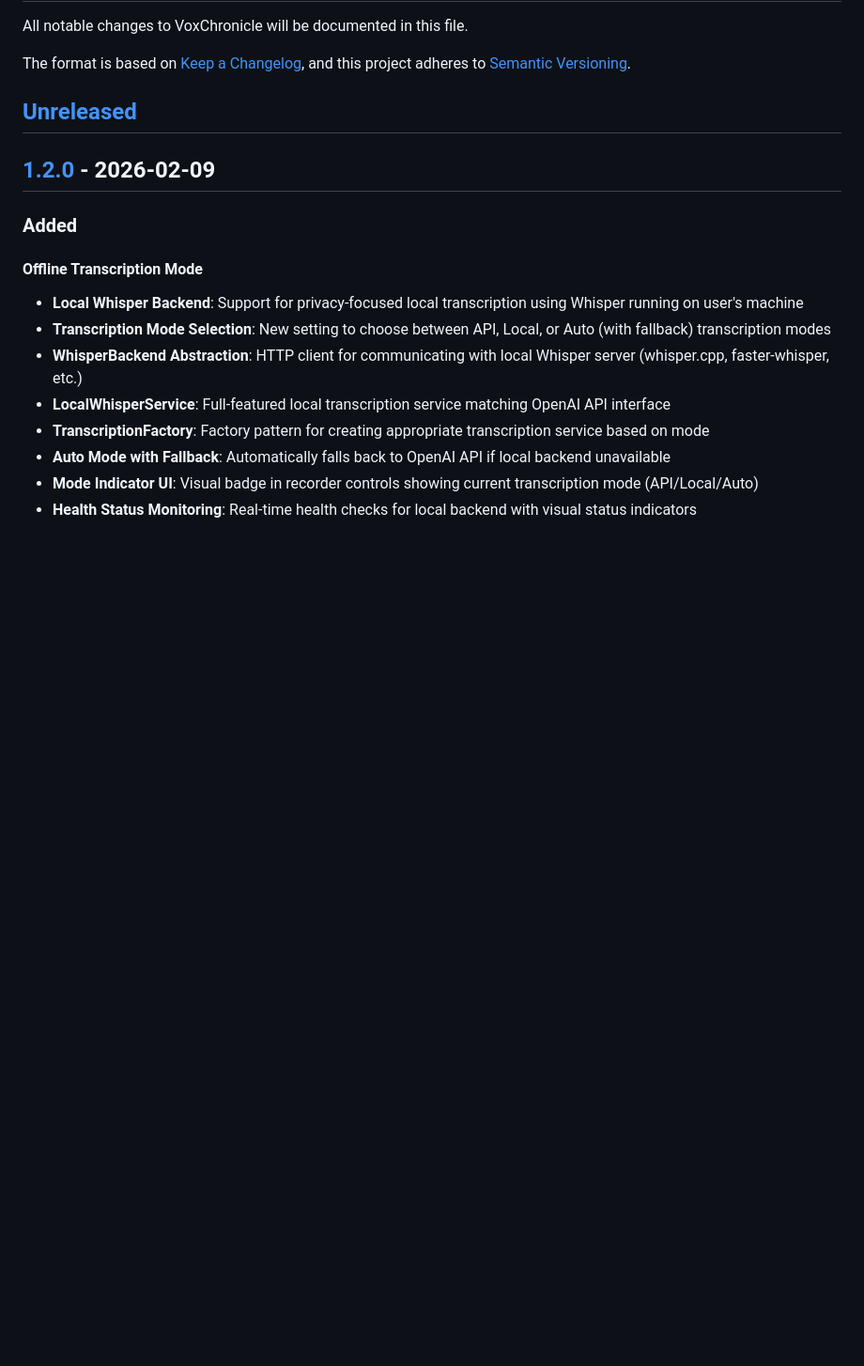
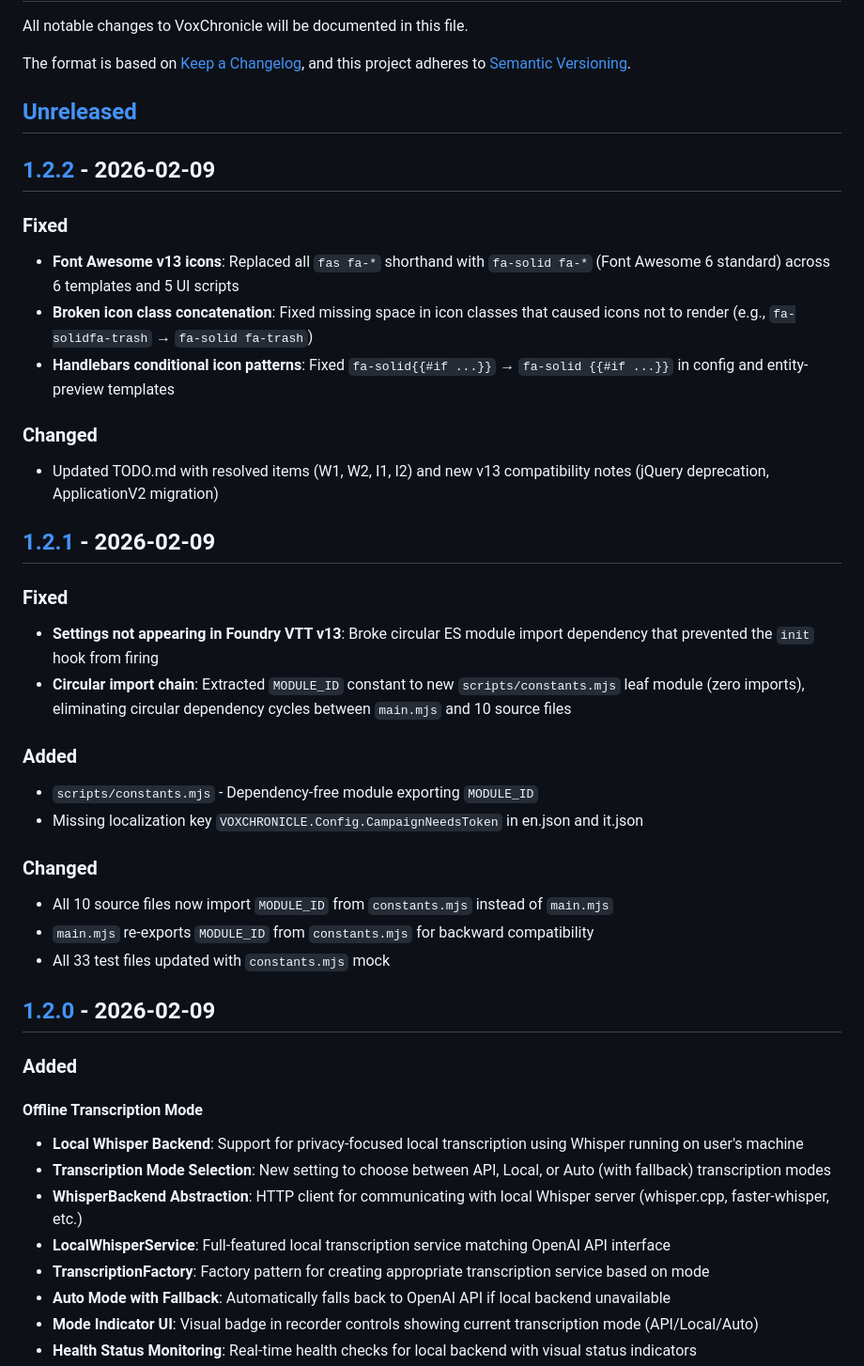
Before and after one commit to Aiacos/VoxChronicle, a Markdown page: CHANGELOG.md, the part around one of its changes. Shown at 94% size. Rendered like a GitHub page; blank space fills up the shorter version.

Commit message:
Add v1.2.1 and v1.2.2 entries to CHANGELOG.md
Document circular import fix (v1.2.1) and Font Awesome icon fix (v1.2.2).

Co-Authored-By: Claude Opus 4.6 <noreply@anthropic.com>

```diff
--- a/CHANGELOG.md
+++ b/CHANGELOG.md
@@ -6,6 +6,31 @@ The format is based on [Keep a Changelog](https://keepachangelog.com/en/1.1.0/),
 and this project adheres to [Semantic Versioning](https://semver.org/spec/v2.0.0.html).
 
 ## [Unreleased]
+
+## [1.2.2] - 2026-02-09
+
+### Fixed
+- **Font Awesome v13 icons**: Replaced all `fas fa-*` shorthand with `fa-solid fa-*` (Font Awesome 6 standard) across 6 templates and 5 UI scripts
+- **Broken icon class concatenation**: Fixed missing space in icon classes that caused icons not to render (e.g., `fa-solidfa-trash` → `fa-solid fa-trash`)
+- **Handlebars conditional icon patterns**: Fixed `fa-solid{{#if ...}}` → `fa-solid {{#if ...}}` in config and entity-preview templates
+
+### Changed
+- Updated TODO.md with resolved items (W1, W2, I1, I2) and new v13 compatibility notes (jQuery deprecation, ApplicationV2 migration)
+
+## [1.2.1] - 2026-02-09
+
+### Fixed
+- **Settings not appearing in Foundry VTT v13**: Broke circular ES module import dependency that prevented the `init` hook from firing
+- **Circular import chain**: Extracted `MODULE_ID` constant to new `scripts/constants.mjs` leaf module (zero imports), eliminating circular dependency cycles between `main.mjs` and 10 source files
+
+### Added
+- `scripts/constants.mjs` - Dependency-free module exporting `MODULE_ID`
+- Missing localization key `VOXCHRONICLE.Config.CampaignNeedsToken` in en.json and it.json
+
+### Changed
+- All 10 source files now import `MODULE_ID` from `constants.mjs` instead of `main.mjs`
+- `main.mjs` re-exports `MODULE_ID` from `constants.mjs` for backward compatibility
+- All 33 test files updated with `constants.mjs` mock
 
 ## [1.2.0] - 2026-02-09
 
```
Also changed, not shown: other parts of CHANGELOG.md (+3 -1 lines).
